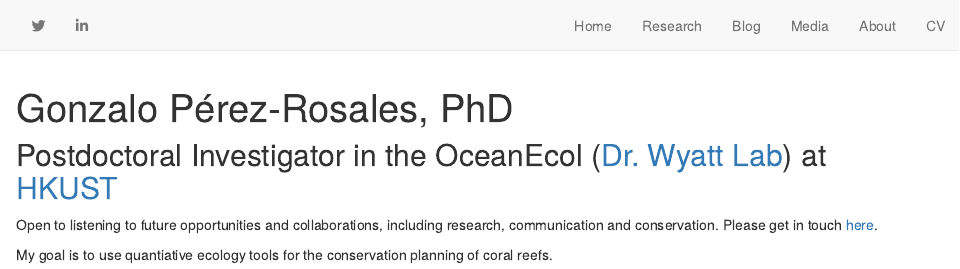
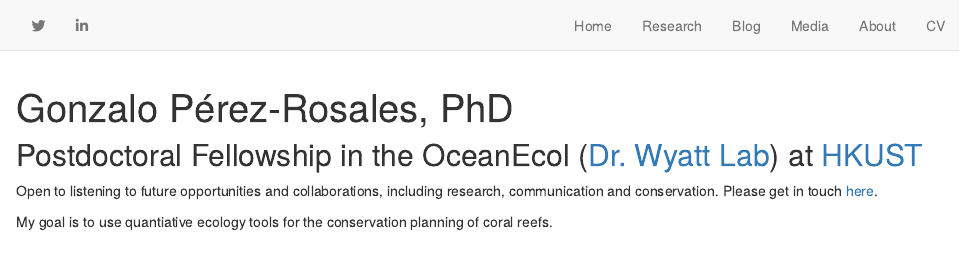
Before and after one commit to gonzaloprb/personalwebsite_2, an R Markdown document (index.Rmd): the page in a window 1100 px wide, from its top. Rendered offline with R 4.5, knitr and Pandoc, with nearby package versions; drawn as R Markdown's standard HTML page in place of the format the file asks for.

Commit message:
Gonzalo update

```diff
--- a/index.Rmd
+++ b/index.Rmd
@@ -3,7 +3,7 @@ title: "Gonzalo Pérez-Rosales, PhD"
 description: I am a TEK Diver, coral reef ecologist and oceanographer.
 site: distill::distill_website
 ---
-##         Postdoctoral Investigator in the OceanEcol ([Dr. Wyatt Lab](https://www.oceanecol.com/)) at [HKUST](https://hkust.edu.hk/)
+##         Postdoctoral Fellowship in the OceanEcol ([Dr. Wyatt Lab](https://www.oceanecol.com/)) at [HKUST](https://hkust.edu.hk/)
 
 Open to listening to future opportunities and collaborations, including research, communication and conservation. Please get in touch [here](mailto:gonzalo.prb@gmail.com).
 
```
Also changed, not shown: 2 other files.
